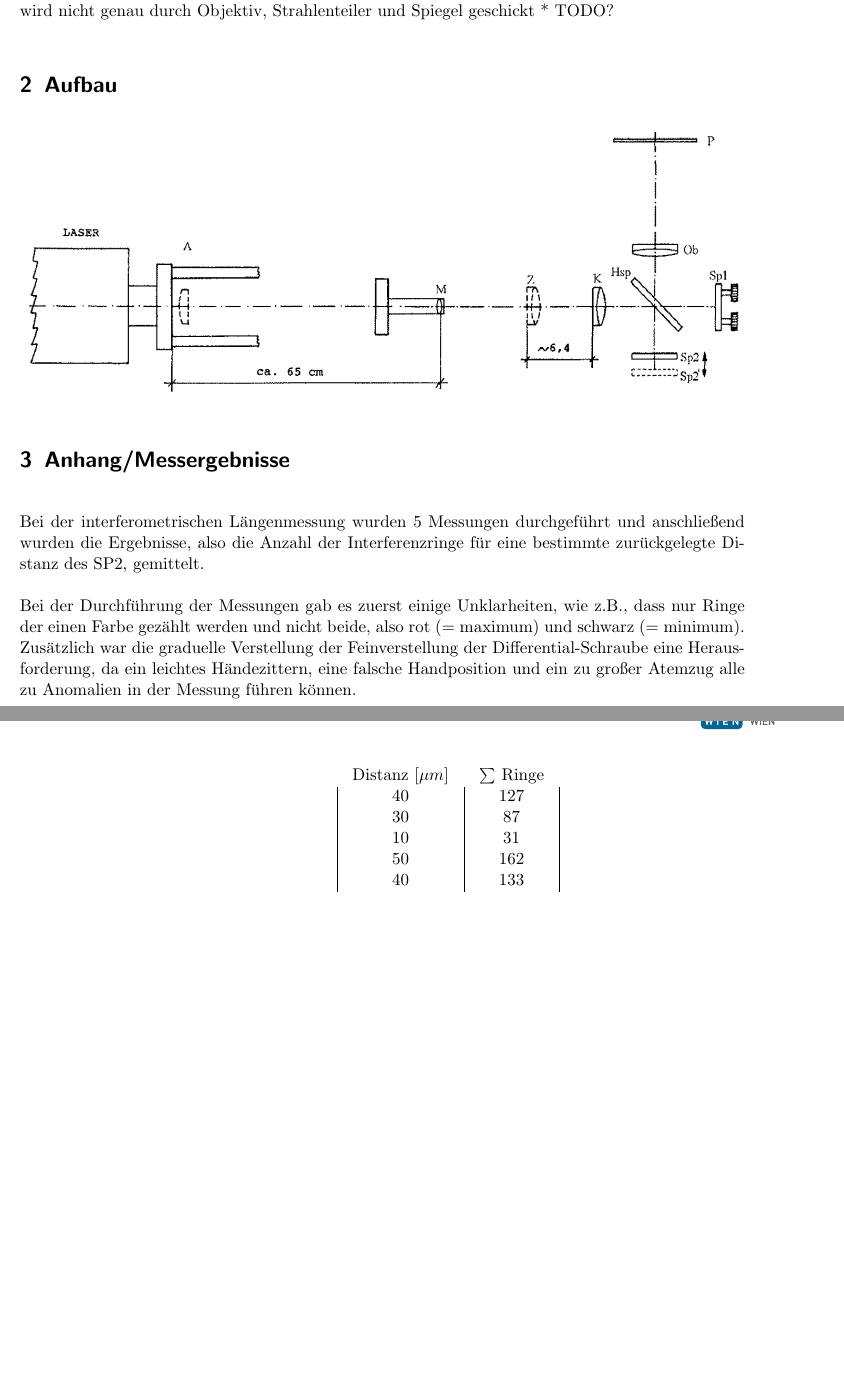
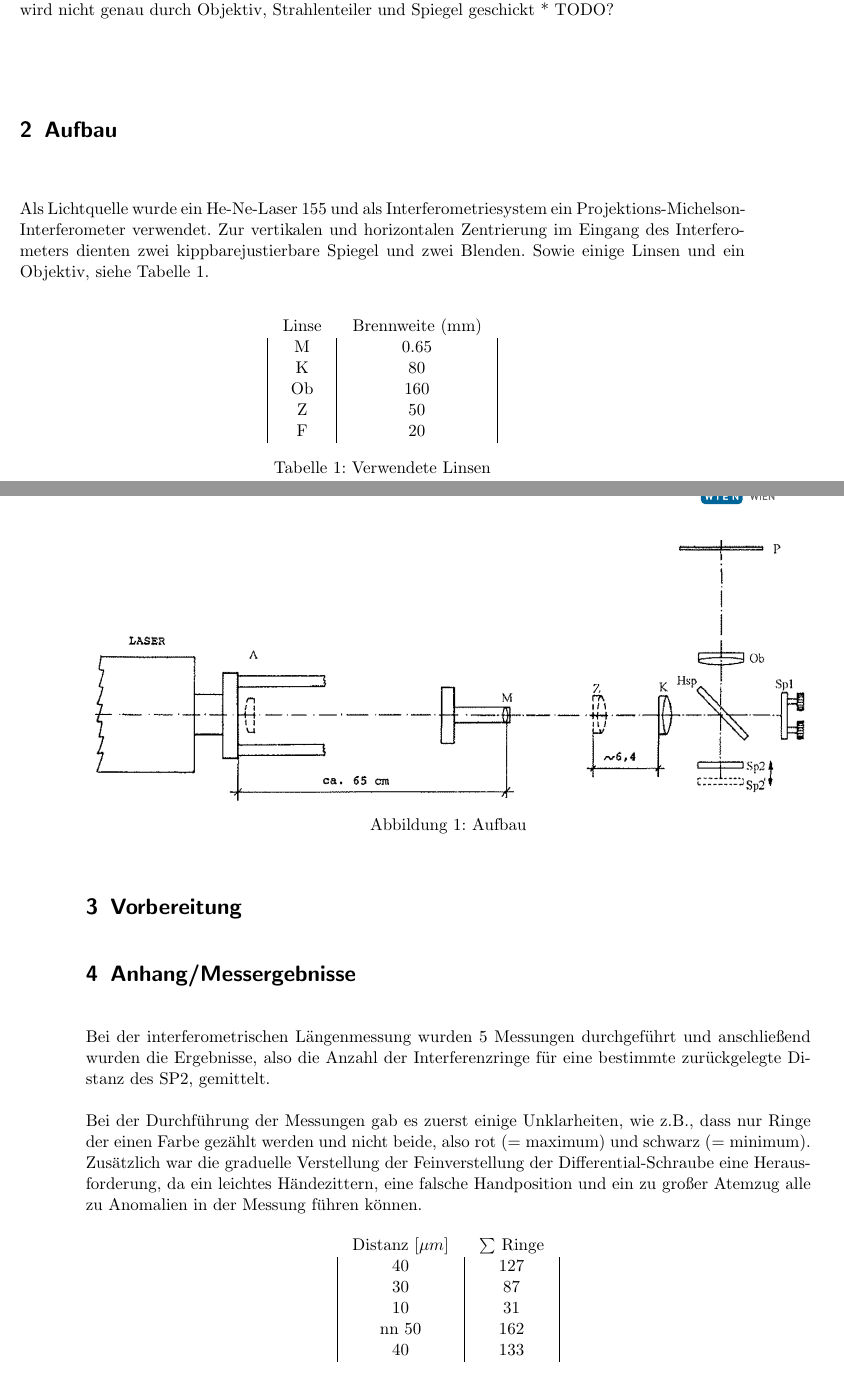
Before and after one commit to lyasm/TPH-Labor-2, a LaTeX document (Interferometrie/Interferometrie_Protokoll.tex): two parts of pages 2 and 3 of 4, joined at a grey line, cut so that both start at the same text, the shorter picture padded with empty space. Compiled offline with pdfLaTeX.

Commit message:
Aufbau und Bildunterschrift

```diff
--- a/Interferometrie/Interferometrie_Protokoll.tex
+++ b/Interferometrie/Interferometrie_Protokoll.tex
@@ -67,8 +67,32 @@ Da die Messergebnisse dieses Laborprotokolls teilweise vom Augenmaß abhängen,
 * TODO?
 
 \section{Aufbau}
+Als Lichtquelle wurde ein He-Ne-Laser 155 und als Interferometriesystem ein Projektions-Michelson-Interferometer verwendet. Zur vertikalen und horizontalen Zentrierung im Eingang des Interferometers dienten zwei kippbarejustierbare Spiegel und zwei Blenden. Sowie einige Linsen und ein Objektiv, siehe Tabelle \ref{tab:linsen}.
 
-\includegraphics[width=\textwidth]{aufbau_laser.png}
+\begin{table}[H]
+  \centering
+  \setlength{\tabcolsep}{10pt}
+  \begin{tabular}{ |c|c| }
+    \multicolumn{1}{c}{Linse}  & \multicolumn{1}{c}{Brennweite (mm)} \\
+    M &  0.65\\
+    K & 80 \\
+    Ob & 160 \\
+    Z & 50 \\
+    F & 20 \\
+  \end{tabular}
+  \caption{Verwendete Linsen}
+  \label{tab:linsen}
+\end{table}
+
+\begin{figure}[H]
+  \centering
+  \includegraphics[width=\textwidth]{aufbau_laser.png}
+  \caption{Aufbau}
+  \label{fig:aufbau}
+\end{figure}
+\section{Vorbereitung}
+
+
 
 \section{Anhang/Messergebnisse}
 
@@ -84,7 +108,7 @@ Bei der Durchführung der Messungen gab es zuerst einige Unklarheiten, wie z.B.,
   40 & 127 \\
   30 & 87 \\
   10 & 31 \\
-  50 & 162 \\
+nn  50 & 162 \\
   40 & 133 \\
 \end{tabular}
 \caption{Interferometrische Wellenlängenmessung}
```
Also changed, not shown: Interferometrie/Interferometrie_Protokoll.tex (2 more changed lines).
